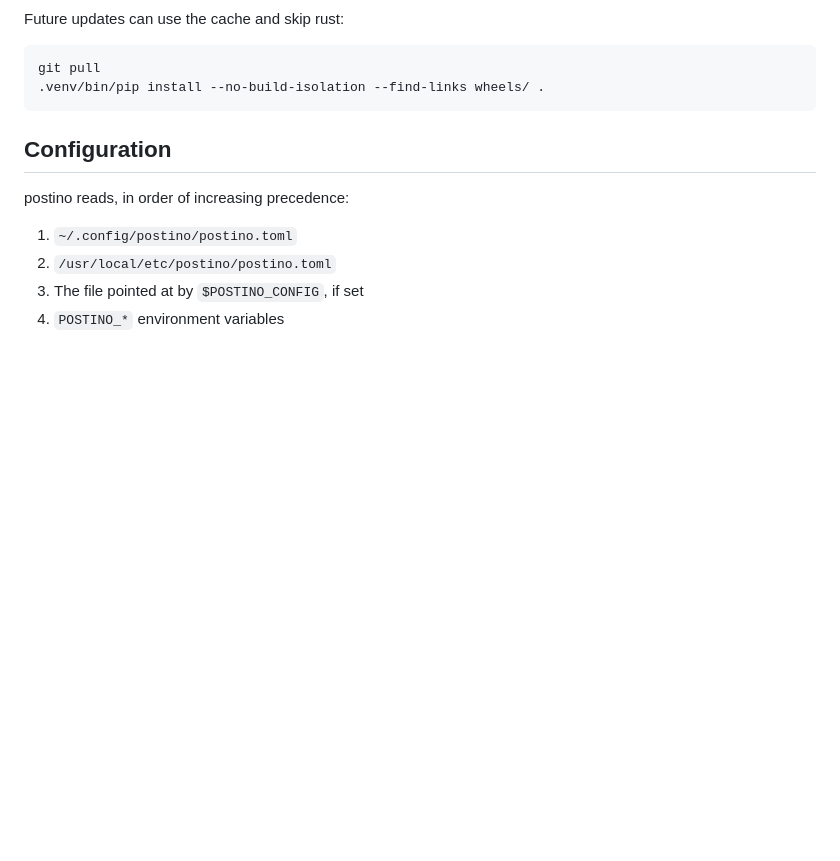
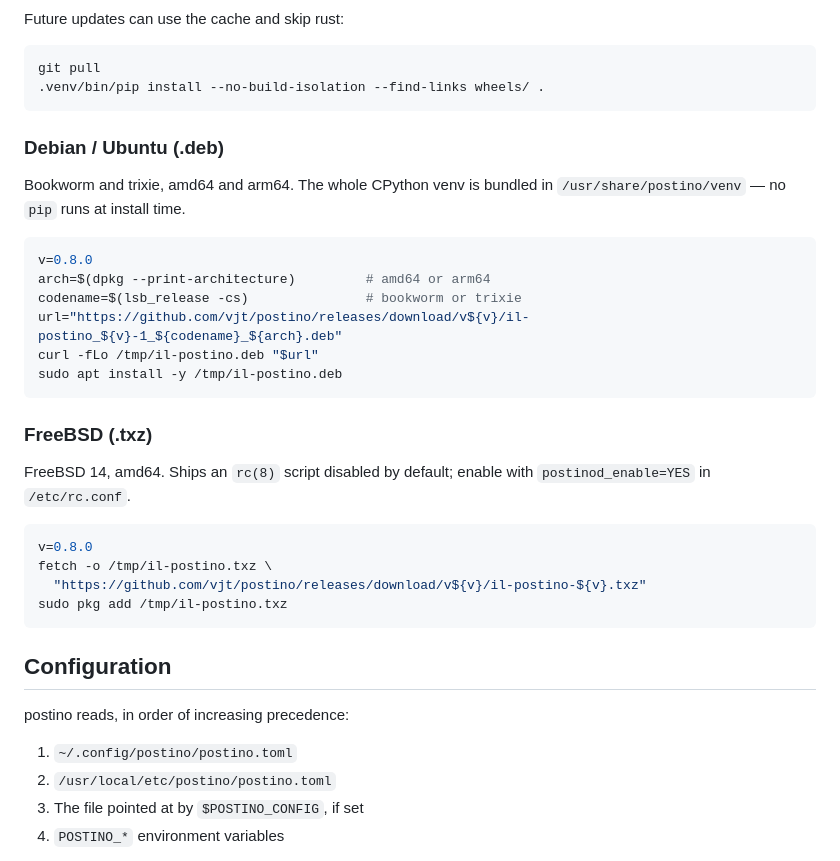
Before and after one commit to vjt/postino, a Markdown page: README.md, the part around one of its changes. Drawn GitHub-style; blank space fills up the shorter version.

Commit message:
docs: add codecov badge and .deb/.txz install instructions
README now shows a Codecov badge alongside the existing CI/PyPI ones,
plus install snippets for the Debian (.deb) and FreeBSD (.txz)
artefacts that will be attached to GitHub Releases starting at
v0.8.0.

Co-Authored-By: Claude Opus 4.7 (1M context) <noreply@anthropic.com>

````diff
--- a/README.md
+++ b/README.md
@@ -98,6 +99,30 @@ Future updates can use the cache and skip rust:
 ```sh
 git pull
 .venv/bin/pip install --no-build-isolation --find-links wheels/ .
+```
+
+### Debian / Ubuntu (.deb)
+
+Bookworm and trixie, amd64 and arm64. The whole CPython venv is bundled in `/usr/share/postino/venv` — no `pip` runs at install time.
+
+```sh
+v=0.8.0
+arch=$(dpkg --print-architecture)         # amd64 or arm64
+codename=$(lsb_release -cs)               # bookworm or trixie
+url="https://github.com/vjt/postino/releases/download/v${v}/il-postino_${v}-1_${codename}_${arch}.deb"
+curl -fLo /tmp/il-postino.deb "$url"
+sudo apt install -y /tmp/il-postino.deb
+```
+
+### FreeBSD (.txz)
+
+FreeBSD 14, amd64. Ships an `rc(8)` script disabled by default; enable with `postinod_enable=YES` in `/etc/rc.conf`.
+
+```sh
+v=0.8.0
+fetch -o /tmp/il-postino.txz \
+  "https://github.com/vjt/postino/releases/download/v${v}/il-postino-${v}.txz"
+sudo pkg add /tmp/il-postino.txz
 ```
 
 ## Configuration
````
Also changed, not shown: other parts of README.md (+1 -0 lines).
